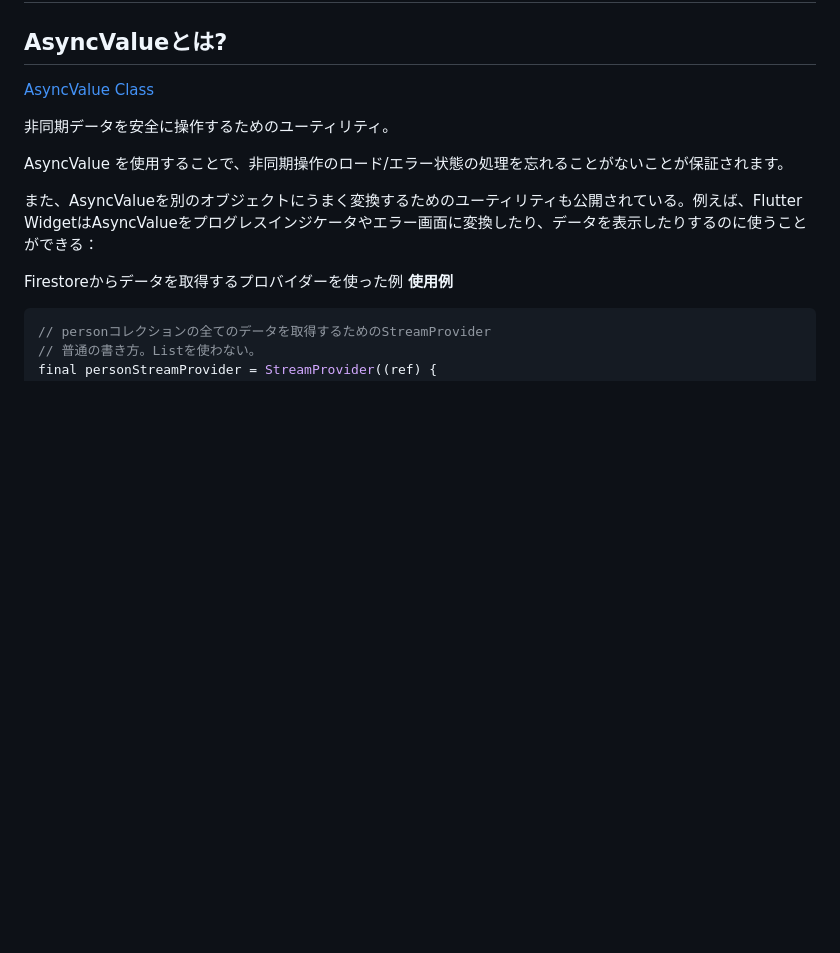
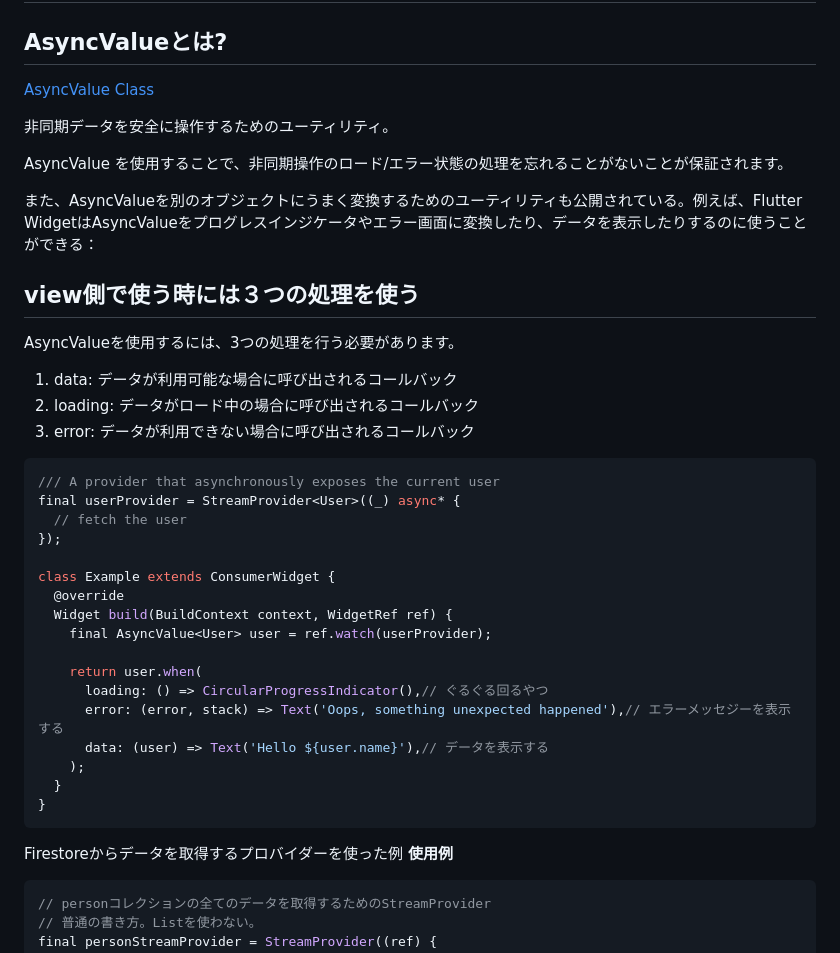
Before and after one commit to sakurakotubaki/OrechanzRiverpod, a Markdown page: README.md, the part around the change. Drawn GitHub-style; blank space fills up the shorter version.

Commit message:
doc: AsyncValue view

````diff
--- a/README.md
+++ b/README.md
@@ -8,6 +8,35 @@
 AsyncValue を使用することで、非同期操作のロード/エラー状態の処理を忘れることがないことが保証されます。
 
 また、AsyncValueを別のオブジェクトにうまく変換するためのユーティリティも公開されている。例えば、Flutter WidgetはAsyncValueをプログレスインジケータやエラー画面に変換したり、データを表示したりするのに使うことができる：
+
+## view側で使う時には３つの処理を使う
+AsyncValueを使用するには、3つの処理を行う必要があります。
+
+1. data: データが利用可能な場合に呼び出されるコールバック
+2. loading: データがロード中の場合に呼び出されるコールバック
+3. error: データが利用できない場合に呼び出されるコールバック
+
+
+```dart
+/// A provider that asynchronously exposes the current user
+final userProvider = StreamProvider<User>((_) async* {
+  // fetch the user
+});
+
+class Example extends ConsumerWidget {
+  @override
+  Widget build(BuildContext context, WidgetRef ref) {
+    final AsyncValue<User> user = ref.watch(userProvider);
+
+    return user.when(
+      loading: () => CircularProgressIndicator(),// ぐるぐる回るやつ
+      error: (error, stack) => Text('Oops, something unexpected happened'),// エラーメッセジーを表示する
+      data: (user) => Text('Hello ${user.name}'),// データを表示する
+    );
+  }
+}
+```
+
 
 Firestoreからデータを取得するプロバイダーを使った例
 **使用例**
````
